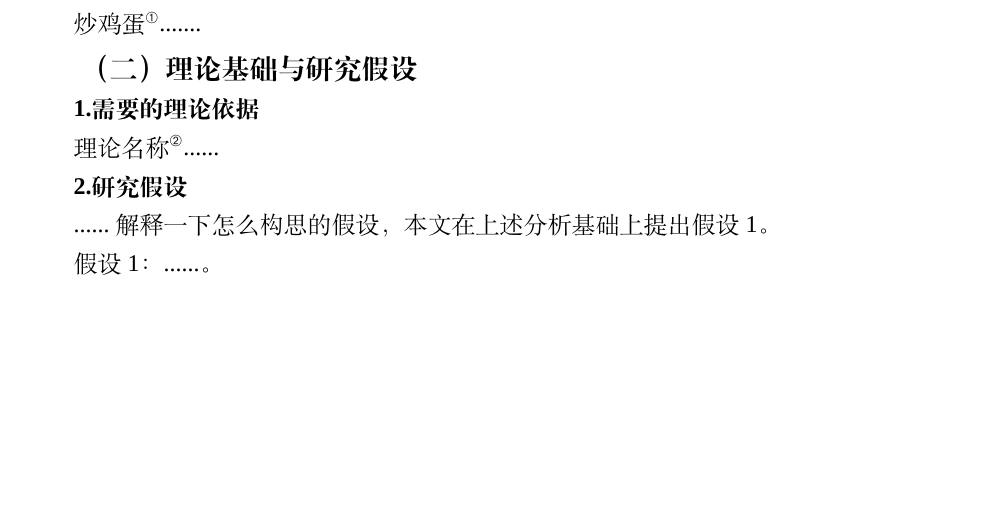
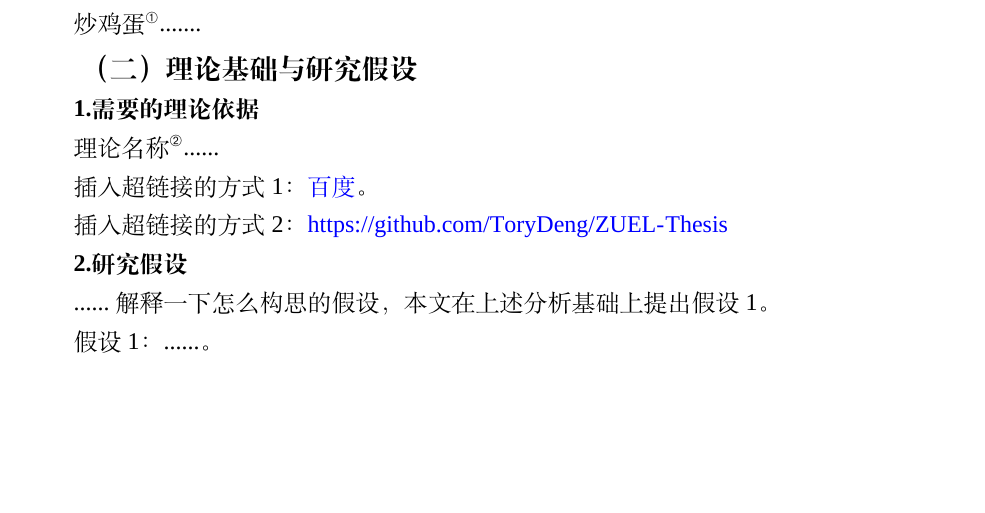
Before and after one commit to soya-yaya/Empirical_Thesis_Template-of-Zuel, a LaTeX thesis (main.tex, which reads content/chapter1.tex): part of page 8 of 13, cut so that both start at the same text. Compiled offline with XeLaTeX; a missing font is replaced by an installed copy or a similar font.

Commit message:
Update chapter1.tex

```diff
--- a/content/chapter1.tex
+++ b/content/chapter1.tex
@@ -7,6 +7,9 @@
 \subsection{需要的理论依据}
 理论名称\footnote{最早由......提出}......
 
+插入超链接的方式1：\href{http://www.baidu.com}{百度}。 \par
+插入超链接的方式2：\url{https://github.com/ToryDeng/ZUEL-Thesis}
+
 \subsection{研究假设}
 ......解释一下怎么构思的假设，本文在上述分析基础上提出假设1。
 
```
